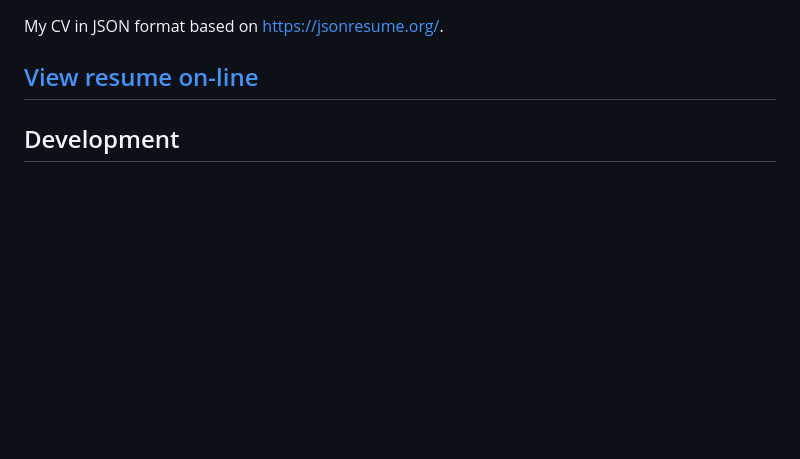
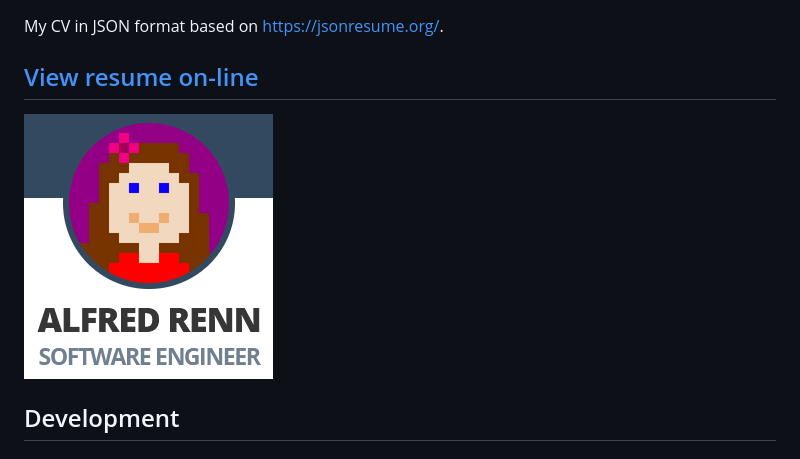
Before and after one commit to alifeee/json-resume, a Markdown page: README.md, the part around the change. Rendered like a GitHub page; pictures changed too: images/resume_preview.png (added); blank space fills up the shorter version.

Commit message:
Add image to readme head

```diff
--- a/README.md
+++ b/README.md
@@ -3,6 +3,8 @@
 My CV in JSON format based on <https://jsonresume.org/>.
 
 ## [View resume on-line](https://registry.jsonresume.org/alifeee)
+
+![Preview of resume on-line](images/resume_preview.png)
 
 ## Development
 
```
